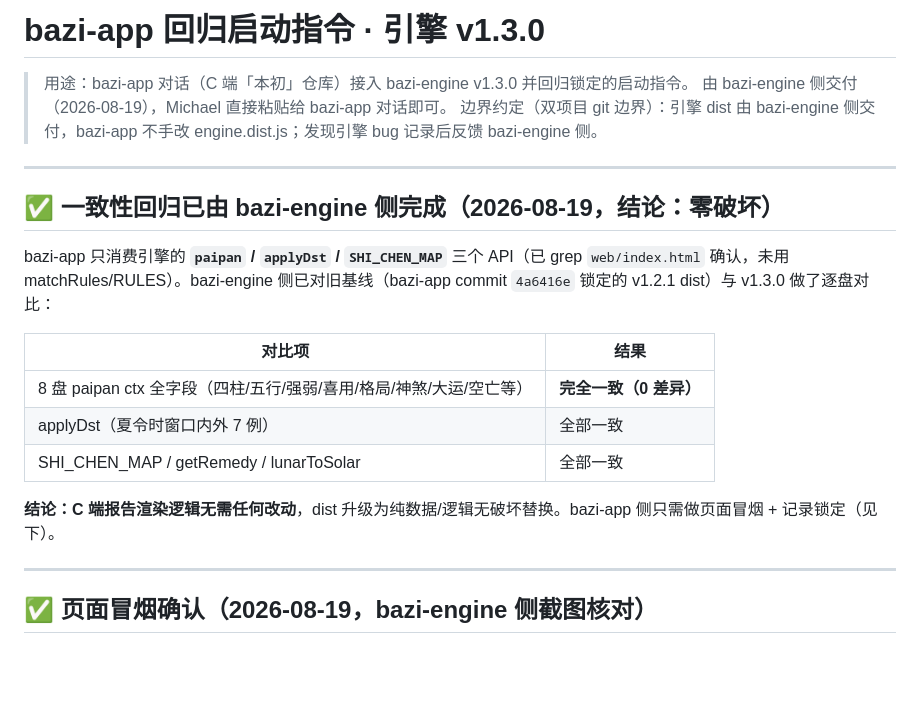
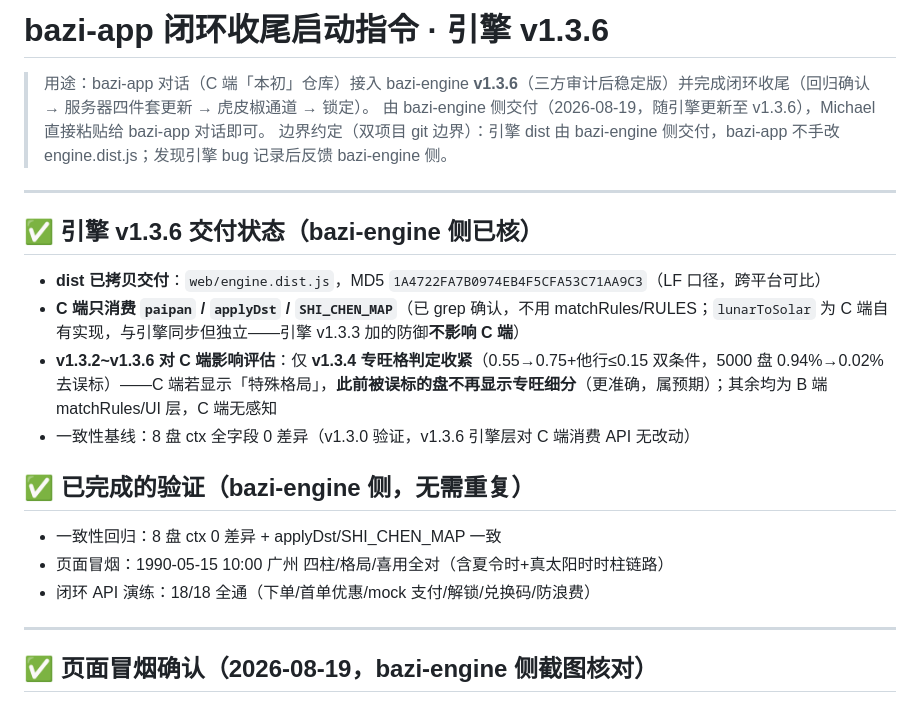
Before and after one commit to ruanxiaoer888/bazi-engine, a Markdown page: docs/BAZI-APP-HANDOFF-v1.3.0.md, the part around one of its changes. Drawn GitHub-style; blank space fills up the shorter version.

```diff
--- a/docs/BAZI-APP-HANDOFF-v1.3.0.md
+++ b/docs/BAZI-APP-HANDOFF-v1.3.0.md
@@ -1,22 +1,23 @@
-# bazi-app 回归启动指令 · 引擎 v1.3.0
+# bazi-app 闭环收尾启动指令 · 引擎 v1.3.6
 
-> 用途：bazi-app 对话（C 端「本初」仓库）接入 bazi-engine v1.3.0 并回归锁定的启动指令。
-> 由 bazi-engine 侧交付（2026-08-19），Michael 直接粘贴给 bazi-app 对话即可。
+> 用途：bazi-app 对话（C 端「本初」仓库）接入 bazi-engine **v1.3.6**（三方审计后稳定版）并完成闭环收尾（回归确认 → 服务器四件套更新 → 虎皮椒通道 → 锁定）。
+> 由 bazi-engine 侧交付（2026-08-19，随引擎更新至 v1.3.6），Michael 直接粘贴给 bazi-app 对话即可。
 > 边界约定（双项目 git 边界）：引擎 dist 由 bazi-engine 侧交付，bazi-app 不手改 engine.dist.js；发现引擎 bug 记录后反馈 bazi-engine 侧。
 
 ---
 
-## ✅ 一致性回归已由 bazi-engine 侧完成（2026-08-19，结论：零破坏）
+## ✅ 引擎 v1.3.6 交付状态（bazi-engine 侧已核）
 
-bazi-app 只消费引擎的 **`paipan` / `applyDst` / `SHI_CHEN_MAP`** 三个 API（已 grep `web/index.html` 确认，未用 matchRules/RULES）。bazi-engine 侧已对旧基线（bazi-app commit `4a6416e` 锁定的 v1.2.1 dist）与 v1.3.0 做了逐盘对比：
+- **dist 已拷贝交付**：`web/engine.dist.js`，MD5 `1A4722FA7B0974EB4F5CFA53C71AA9C3`（LF 口径，跨平台可比）
+- **C 端只消费 `paipan` / `applyDst` / `SHI_CHEN_MAP`**（已 grep 确认，不用 matchRules/RULES；`lunarToSolar` 为 C 端自有实现，与引擎同步但独立——引擎 v1.3.3 加的防御**不影响 C 端**）
+- **v1.3.2~v1.3.6 对 C 端影响评估**：仅 **v1.3.4 专旺格判定收紧**（0.55→0.75+他行≤0.15 双条件，5000 盘 0.94%→0.02% 去误标）——C 端若显示「特殊格局」，**此前被误标的盘不再显示专旺细分**（更准确，属预期）；其余均为 B 端 matchRules/UI 层，C 端无感知
+- 一致性基线：8 盘 ctx 全字段 0 差异（v1.3.0 验证，v1.3.6 引擎层对 C 端消费 API 无改动）
 
-| 对比项 | 结果 |
-|---|---|
-| 8 盘 paipan ctx 全字段（四柱/五行/强弱/喜用/格局/神煞/大运/空亡等） | **完全一致（0 差异）** |
-| applyDst（夏令时窗口内外 7 例） | 全部一致 |
-| SHI_CHEN_MAP / getRemedy / lunarToSolar | 全部一致 |
+## ✅ 已完成的验证（bazi-engine 侧，无需重复）
 
-**结论：C 端报告渲染逻辑无需任何改动**，dist 升级为纯数据/逻辑无破坏替换。bazi-app 侧只需做页面冒烟 + 记录锁定（见下）。
+- 一致性回归：8 盘 ctx 0 差异 + applyDst/SHI_CHEN_MAP 一致
+- 页面冒烟：1990-05-15 10:00 广州 四柱/格局/喜用全对（含夏令时+真太阳时时柱链路）
+- 闭环 API 演练：18/18 全通（下单/首单优惠/mock 支付/解锁/兑换码/防浪费）
 
 ---
 
```
Also changed, not shown: other parts of docs/BAZI-APP-HANDOFF-v1.3.0.md (+29 -22 lines).
